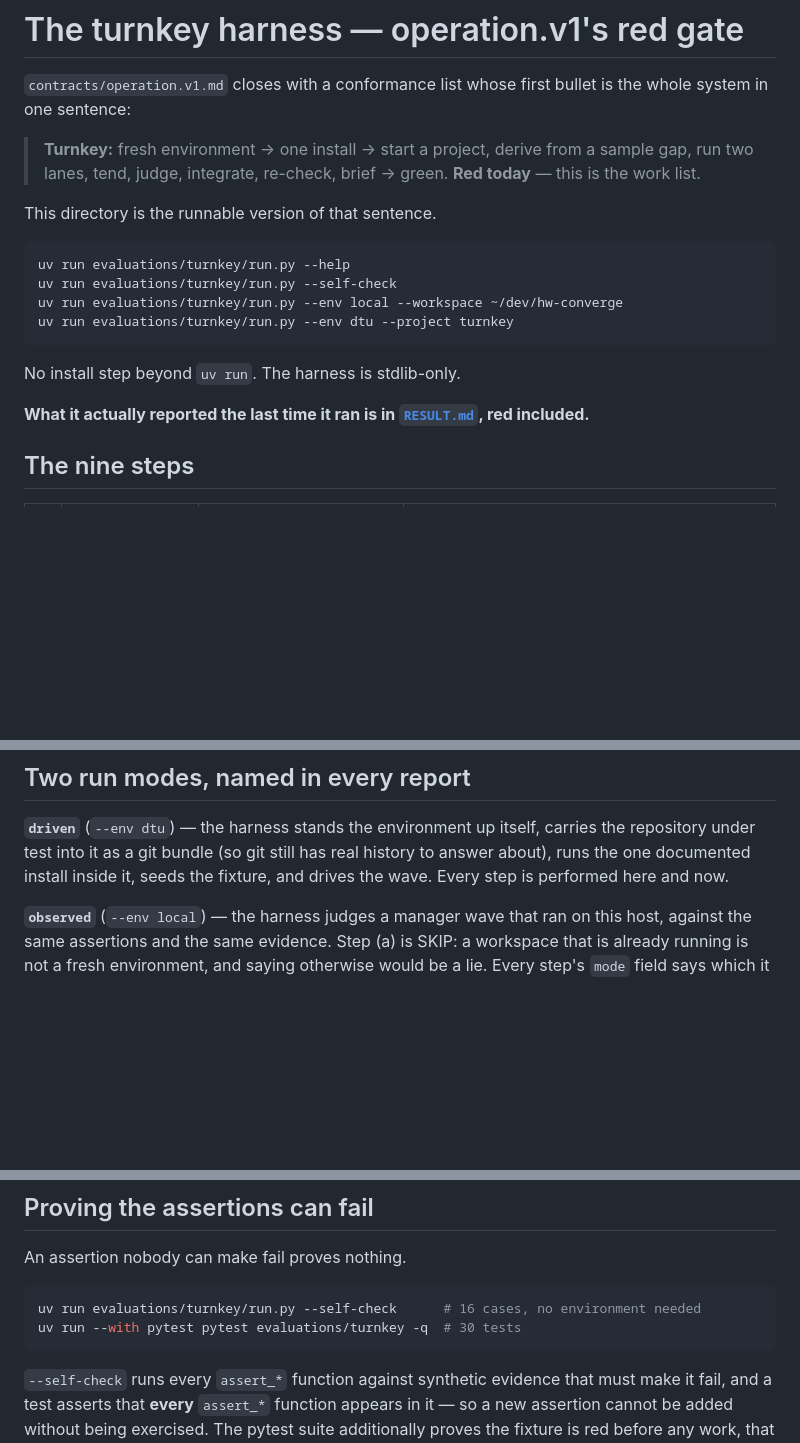
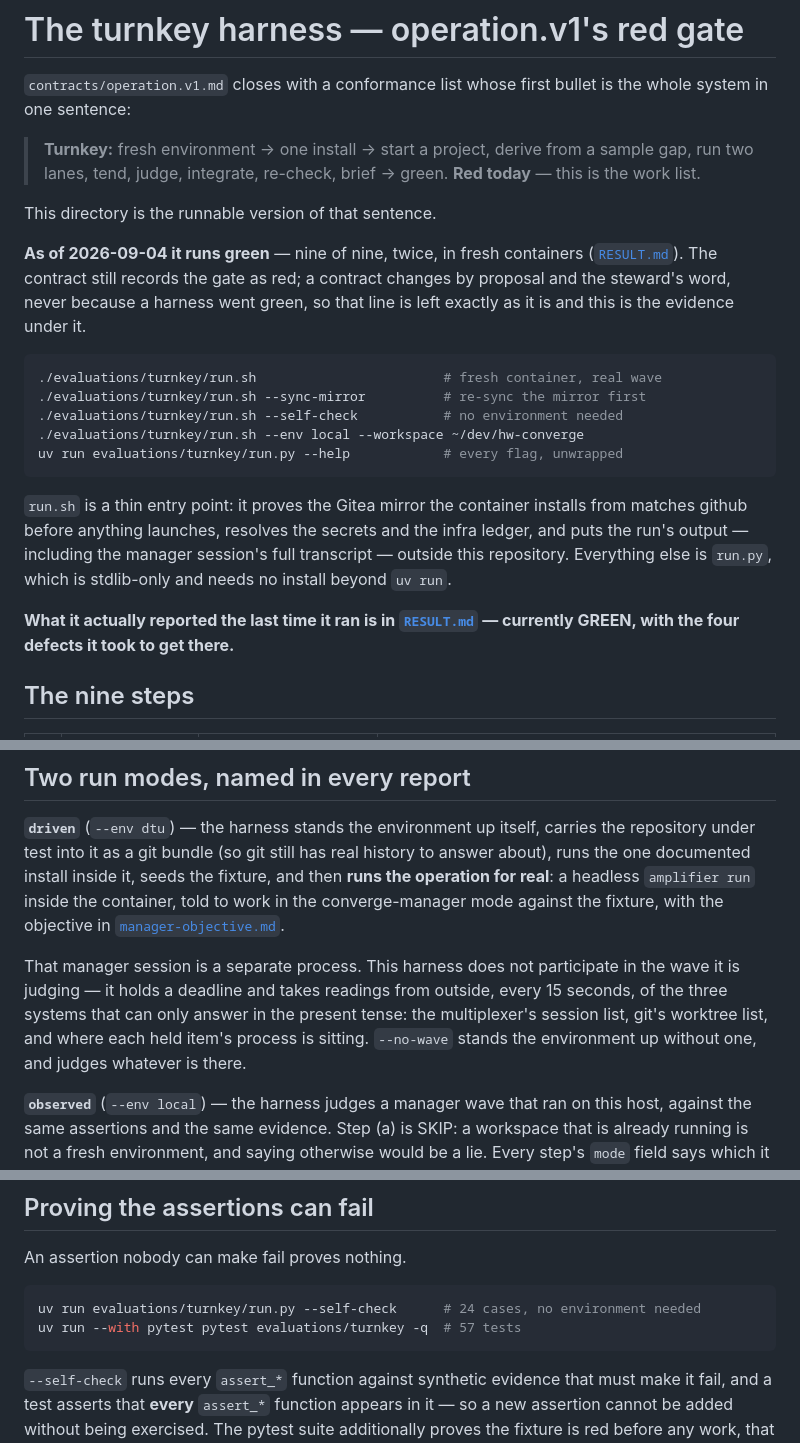
Before and after one commit to microsoft/amplifier-bundle-converge, a Markdown page: evaluations/turnkey/README.md, 3 parts joined by grey strips. GitHub-like rendering; blank space fills up the shorter version.

````diff
--- a/evaluations/turnkey/README.md
+++ b/evaluations/turnkey/README.md
@@ -9,17 +9,28 @@ the whole system in one sentence:
 
 This directory is the runnable version of that sentence.
 
+**As of 2026-09-04 it runs green** — nine of nine, twice, in fresh containers
+([`RESULT.md`](RESULT.md)). The contract still records the gate as red; a
+contract changes by proposal and the steward's word, never because a harness
+went green, so that line is left exactly as it is and this is the evidence
+under it.
+
 ```sh
-uv run evaluations/turnkey/run.py --help
-uv run evaluations/turnkey/run.py --self-check
-uv run evaluations/turnkey/run.py --env local --workspace ~/dev/hw-converge
-uv run evaluations/turnkey/run.py --env dtu --project turnkey
+./evaluations/turnkey/run.sh                        # fresh container, real wave
+./evaluations/turnkey/run.sh --sync-mirror          # re-sync the mirror first
+./evaluations/turnkey/run.sh --self-check           # no environment needed
+./evaluations/turnkey/run.sh --env local --workspace ~/dev/hw-converge
+uv run evaluations/turnkey/run.py --help            # every flag, unwrapped
 ```
 
-No install step beyond `uv run`. The harness is stdlib-only.
+`run.sh` is a thin entry point: it proves the Gitea mirror the container
+installs from matches github before anything launches, resolves the secrets and
+the infra ledger, and puts the run's output — including the manager session's
+full transcript — outside this repository. Everything else is `run.py`, which is
+stdlib-only and needs no install beyond `uv run`.
 
-**What it actually reported the last time it ran is in [`RESULT.md`](RESULT.md),
-red included.**
+**What it actually reported the last time it ran is in [`RESULT.md`](RESULT.md)
+— currently GREEN, with the four defects it took to get there.**
 
 ## The nine steps
 
@@ -56,7 +67,16 @@ harness exists to prevent — and it has caught itself producing one (see
 **`driven`** (`--env dtu`) — the harness stands the environment up itself,
 carries the repository under test into it as a git bundle (so git still has
 real history to answer about), runs the one documented install inside it, seeds
-the fixture, and drives the wave. Every step is performed here and now.
+the fixture, and then **runs the operation for real**: a headless `amplifier
+run` inside the container, told to work in the converge-manager mode against
+the fixture, with the objective in [`manager-objective.md`](manager-objective.md).
+
+That manager session is a separate process. This harness does not participate
+in the wave it is judging — it holds a deadline and takes readings from
+outside, every 15 seconds, of the three systems that can only answer in the
+present tense: the multiplexer's session list, git's worktree list, and where
+each held item's process is sitting. `--no-wave` stands the environment up
+without one, and judges whatever is there.
 
 **`observed`** (`--env local`) — the harness judges a manager wave that ran on
 this host, against the same assertions and the same evidence. Step (a) is SKIP:
@@ -120,8 +140,8 @@ Two deliberate refusals in that code:
 An assertion nobody can make fail proves nothing.
 
 ```sh
-uv run evaluations/turnkey/run.py --self-check      # 16 cases, no environment needed
-uv run --with pytest pytest evaluations/turnkey -q  # 30 tests
+uv run evaluations/turnkey/run.py --self-check      # 24 cases, no environment needed
+uv run --with pytest pytest evaluations/turnkey -q  # 57 tests
 ```
 
 `--self-check` runs every `assert_*` function against synthetic evidence that
````
Also changed, not shown: other parts of evaluations/turnkey/README.md (+1 -1 lines), evaluations/turnkey/RESULT.md (+254 -173 lines).
